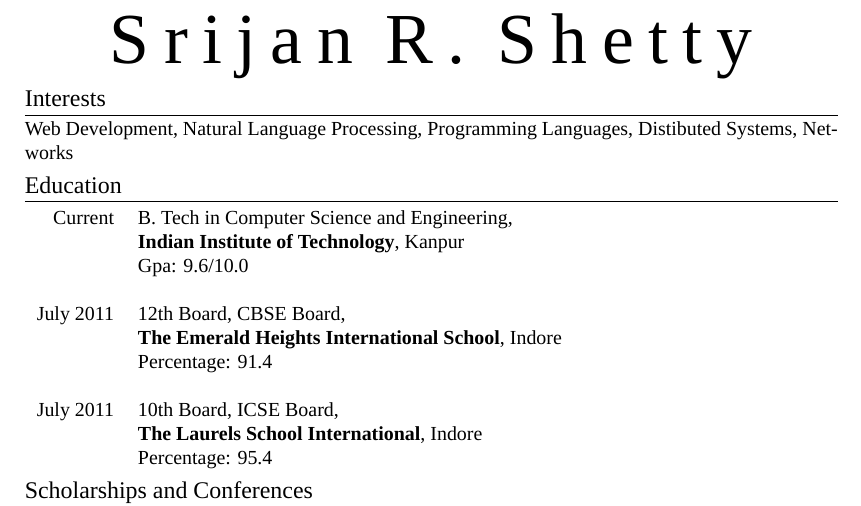
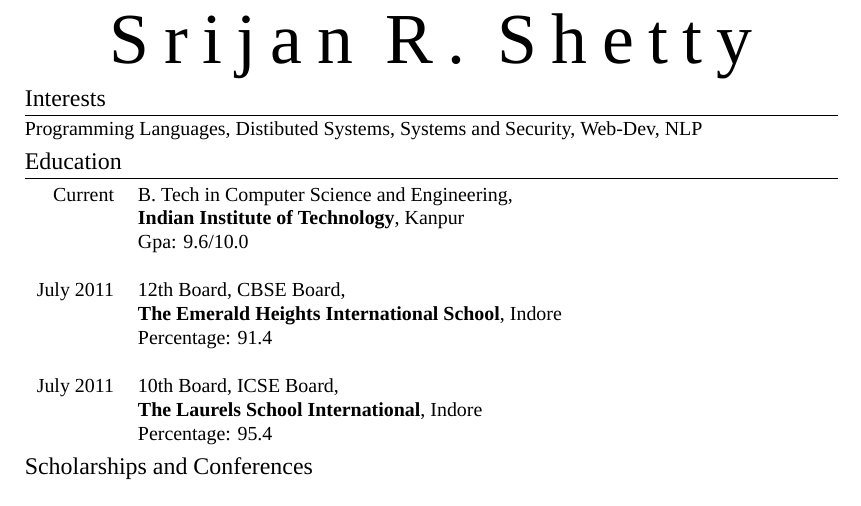
Before and after one commit to srijanshetty/cv, a LaTeX CV (cv.tex): part of page 1 of 3, cut so that both start at the same text. Compiled offline with XeLaTeX; a missing font is replaced by an installed copy or a similar font; an older LaTeX class or package is replaced by its successor.

Commit message:
Updates Interests

```diff
--- a/cv.tex
+++ b/cv.tex
@@ -67,8 +67,7 @@
 %----------------------------------------------------------------------------------------
 \section{Interests}
 
-Web Development, Natural Language Processing, Programming Languages, Distibuted Systems,
-Networks
+Programming Languages, Distibuted Systems, Systems and Security, Web-Dev, NLP
 
 %----------------------------------------------------------------------------------------
 %	EDUCATION
```
